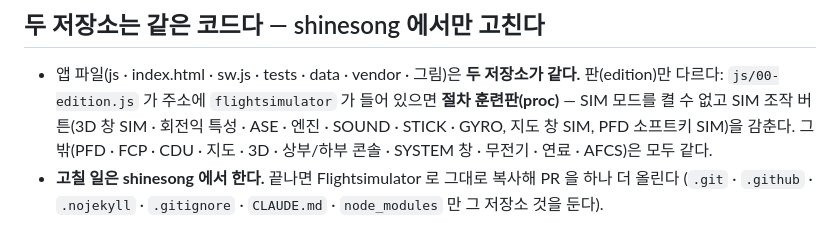
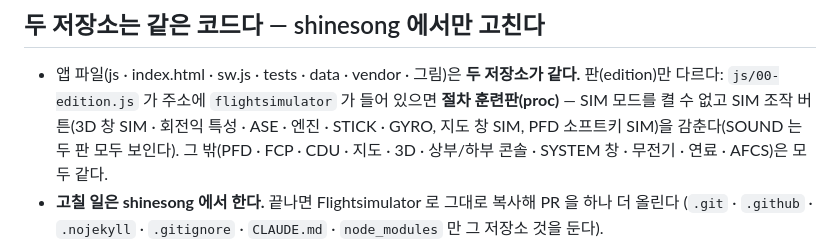
Before and after one commit to thdenfl-source/Flightsimulator, a Markdown page: CLAUDE.md, the part around the change. GitHub-like rendering.

Commit message:
CLAUDE.md — SOUND 는 두 판 모두 보인다
Co-Authored-By: Claude Opus 5.5 <noreply@anthropic.com>
Claude-Session: https://claude.ai/code/session_01KNYWqo8KuksUvDZtafGoaW

```diff
--- a/CLAUDE.md
+++ b/CLAUDE.md
@@ -16,7 +16,7 @@
 ## 두 저장소는 같은 코드다 — shinesong 에서만 고친다
 - 앱 파일(js · index.html · sw.js · tests · data · vendor · 그림)은 **두 저장소가 같다.** 판(edition)만 다르다:
   `js/00-edition.js` 가 주소에 `flightsimulator` 가 들어 있으면 **절차 훈련판(proc)** — SIM 모드를 켤 수 없고
-  SIM 조작 버튼(3D 창 SIM · 회전익 특성 · ASE · 엔진 · SOUND · STICK · GYRO, 지도 창 SIM, PFD 소프트키 SIM)을 감춘다.
+  SIM 조작 버튼(3D 창 SIM · 회전익 특성 · ASE · 엔진 · STICK · GYRO, 지도 창 SIM, PFD 소프트키 SIM)을 감춘다(SOUND 는 두 판 모두 보인다).
   그 밖(PFD · FCP · CDU · 지도 · 3D · 상부/하부 콘솔 · SYSTEM 창 · 무전기 · 연료 · AFCS)은 모두 같다.
 - **고칠 일은 shinesong 에서 한다.** 끝나면 Flightsimulator 로 그대로 복사해 PR 을 하나 더 올린다
   (`.git` · `.github` · `.nojekyll` · `.gitignore` · `CLAUDE.md` · `node_modules` 만 그 저장소 것을 둔다).
```
